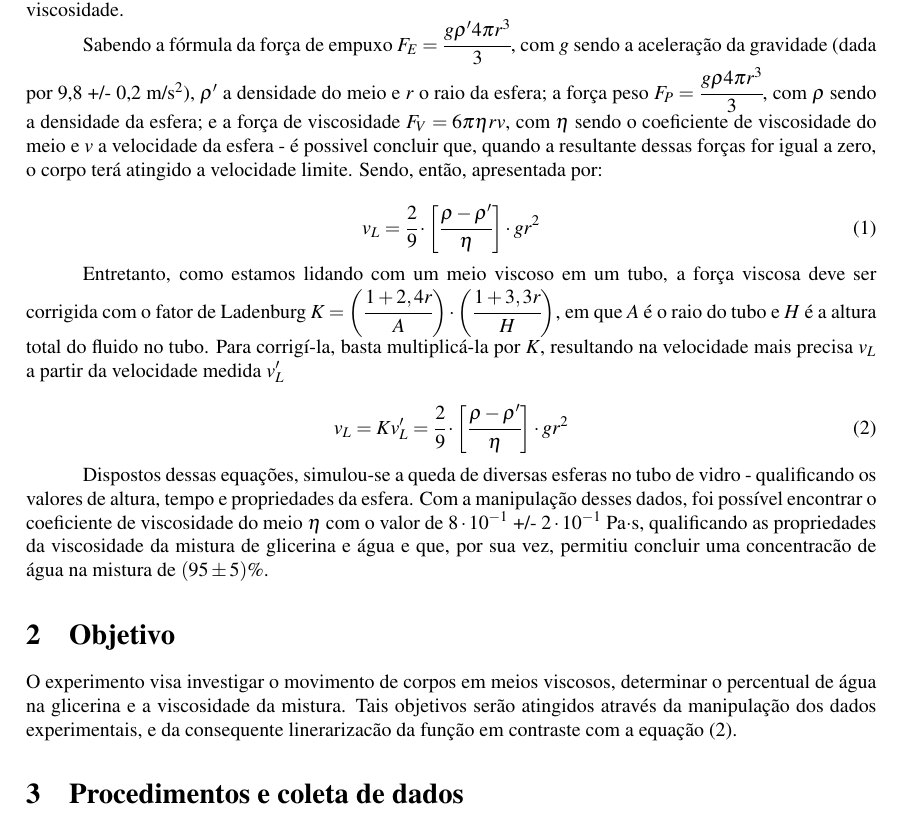
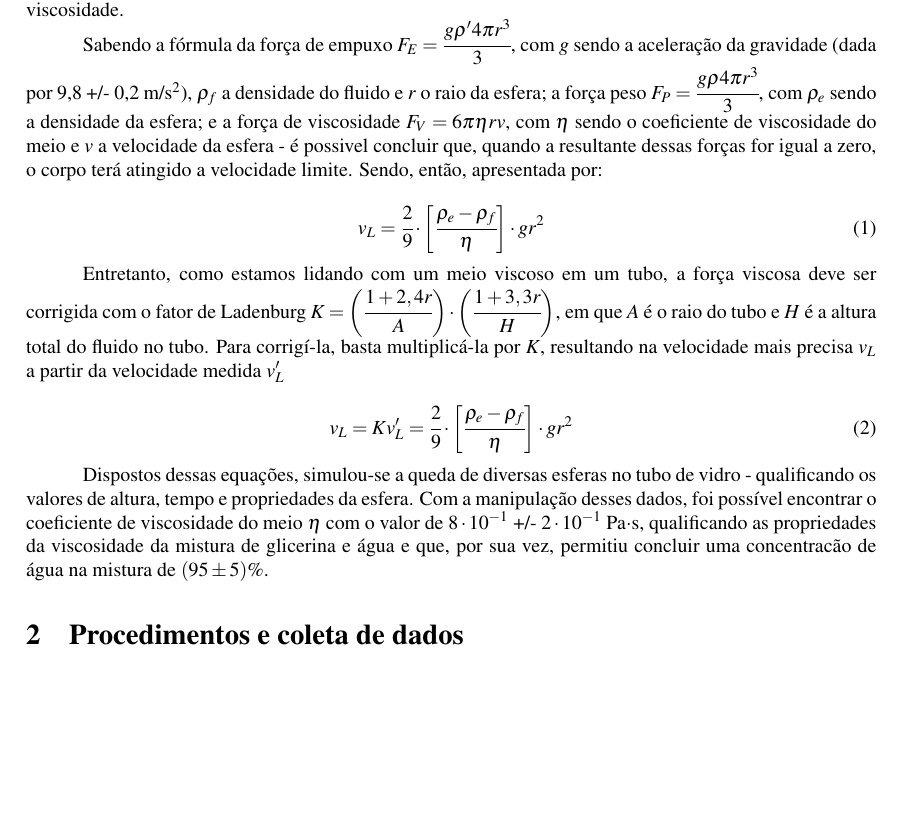
Before and after one commit to isadorasophia/F229, a LaTeX document (Lab05/Exp5.tex): part of page 2 of 7, cut so that both start at the same text, the shorter picture padded with empty space. Compiled offline with pdfLaTeX.

Commit message:
Mudando notação do resumo pra ficar igual da analise

```diff
--- a/Lab05/Exp5.tex
+++ b/Lab05/Exp5.tex
@@ -66,26 +66,45 @@
 
 \section{Resumo}
 
-	A partir do fenômeno de movimento de um corpo em meio viscoso, o experimento visa investigá-lo pelo comportamento da velocidade de diversas esferas em um tubo de vidro com glicerina e água. Uma esfera em um meio viscoso possui três forças atuando sobre ela: força do peso, força do empuxo e a força da viscosidade.
+	A partir do fenômeno de movimento de um corpo em meio viscoso, o experimento
+	visa investigá-lo pelo comportamento da velocidade de diversas esferas
+	em um tubo de vidro com glicerina e água. Uma esfera em um meio viscoso
+	possui três forças atuando sobre ela: força do peso, força do empuxo
+	e a força da viscosidade.
 
-Sabendo a fórmula da força de empuxo $F_E = \cfrac{g \rho ' 4 \pi r^3}{3}$, com $g$ sendo a aceleração da gravidade (dada por 9,8 +/- 0,2 m/s$^2$), $\rho '$ a densidade do meio e $r$ o raio da esfera; a força peso $F_P =  \cfrac{g \rho 4 \pi r^3}{3}$, com $\rho$ sendo a densidade da esfera; e a força de viscosidade $F_V = 6\pi \eta r v$, com $\eta$ sendo o coeficiente de viscosidade do meio e $v$ a velocidade da esfera - é possivel concluir que, quando a resultante dessas forças for igual a zero, o corpo terá atingido a velocidade limite. Sendo, então, apresentada por:
+	Sabendo a fórmula da força de empuxo $F_{E}=\cfrac{g\rho'4\pi r^{3}}{3}$,
+	com $g$ sendo a aceleração da gravidade (dada por 9,8 +/- 0,2 m/s$^{2}$),
+	$\rho_{f}$ a densidade do fluido e $r$ o raio da esfera; a força
+	peso $F_{P}=\cfrac{g\rho4\pi r^{3}}{3}$, com $\rho_{e}$ sendo a
+	densidade da esfera; e a força de viscosidade $F_{V}=6\pi\eta rv$,
+	com $\eta$ sendo o coeficiente de viscosidade do meio e $v$ a velocidade
+	da esfera - é possivel concluir que, quando a resultante dessas forças
+	for igual a zero, o corpo terá atingido a velocidade limite. Sendo,
+	então, apresentada por:
 
-\begin{equation}
-	v_L = \cfrac{2}{9} \cdot \bigg[\cfrac{\rho - \rho '}{\eta}\bigg] \cdot g r^2
-\end{equation}
+	\begin{equation}
+	v_{L}=\cfrac{2}{9}\cdot\bigg[\cfrac{\rho_{e}-\rho_{f}}{\eta}\bigg]\cdot gr^{2}
+	\end{equation}
 
-Entretanto, como estamos lidando com um meio viscoso em um tubo, a força viscosa deve ser corrigida com o fator de Ladenburg $K = \bigg(\cfrac{1 + 2,4r}{A}\bigg) \cdot \bigg(\cfrac{1 + 3,3r}{H}\bigg)$, em que $A$ é o raio do tubo e $H$ é a altura total do fluido no tubo. Para corrigí-la, basta multiplicá-la por $K$, resultando na velocidade mais precisa $v_L$ a partir da velocidade medida $v'_L$
 
-\begin{equation}
-	v_L = K v_L ' = \cfrac{2}{9} \cdot \bigg[\cfrac{\rho - \rho '}{\eta}\bigg] \cdot g r^2
-\end{equation}
+	Entretanto, como estamos lidando com um meio viscoso em um tubo, a
+	força viscosa deve ser corrigida com o fator de Ladenburg $K=\bigg(\cfrac{1+2,4r}{A}\bigg)\cdot\bigg(\cfrac{1+3,3r}{H}\bigg)$,
+	em que $A$ é o raio do tubo e $H$ é a altura total do fluido no
+	tubo. Para corrigí-la, basta multiplicá-la por $K$, resultando na
+	velocidade mais precisa $v_{L}$ a partir da velocidade medida $v'_{L}$
 
-Dispostos dessas equações, simulou-se a queda de diversas esferas no tubo de vidro - qualificando os valores de altura, tempo e propriedades da esfera. Com a manipulação desses dados, foi possível encontrar o coeficiente de viscosidade do meio $\eta$ com o valor de $8 \cdot 10^{-1}$ +/- $2 \cdot 10^{-1}$ Pa$\cdot$s, qualificando as propriedades da viscosidade da mistura de glicerina e água e que, por sua vez, permitiu concluir uma concentracão de água na mistura de $(95\pm5)\%$.
+	\begin{equation}
+	v_{L}=Kv_{L}'=\cfrac{2}{9}\cdot\bigg[\cfrac{\rho_{e}-\rho_{f}}{\eta}\bigg]\cdot gr^{2}
+	\end{equation}
 
-\section{Objetivo}
 
-	O experimento visa investigar o movimento de corpos em meios viscosos, determinar o percentual de água na glicerina e a viscosidade da mistura. Tais objetivos serão atingidos através da manipulação dos dados experimentais, e da consequente linerarizacão da função em contraste com a equação (2).
-
+	Dispostos dessas equações, simulou-se a queda de diversas esferas
+	no tubo de vidro - qualificando os valores de altura, tempo e propriedades
+	da esfera. Com a manipulação desses dados, foi possível encontrar
+	o coeficiente de viscosidade do meio $\eta$ com o valor de $8\cdot10^{-1}$
+	+/- $2\cdot10^{-1}$ Pa$\cdot$s, qualificando as propriedades da
+	viscosidade da mistura de glicerina e água e que, por sua vez, permitiu
+	concluir uma concentracão de água na mistura de $(95\pm5)\%$.
 
 \section{Procedimentos e coleta de dados}
 
```
